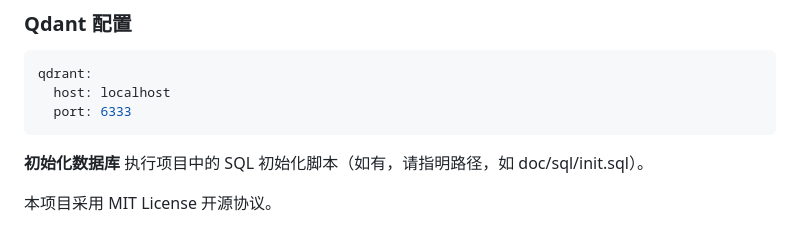
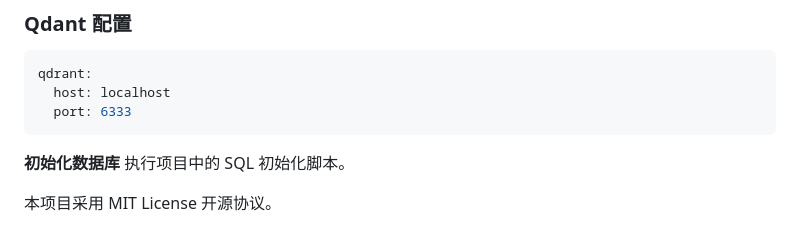
Before and after one commit to TheEternal233/personal-blog-backend, a Markdown page: README.md, the part around one of its changes. GitHub-like rendering.

Commit message:
update README.md.
Signed-off-by: TheEternal <2950355750@qq.com>

```diff
--- a/README.md
+++ b/README.md
@@ -136,6 +135,6 @@ qdrant:
 ~~~
 
 **初始化数据库**
-执行项目中的 SQL 初始化脚本（如有，请指明路径，如 doc/sql/init.sql）。
+执行项目中的 SQL 初始化脚本。
 
 本项目采用 MIT License 开源协议。
```
Also changed, not shown: other parts of README.md (+11 -12 lines).
